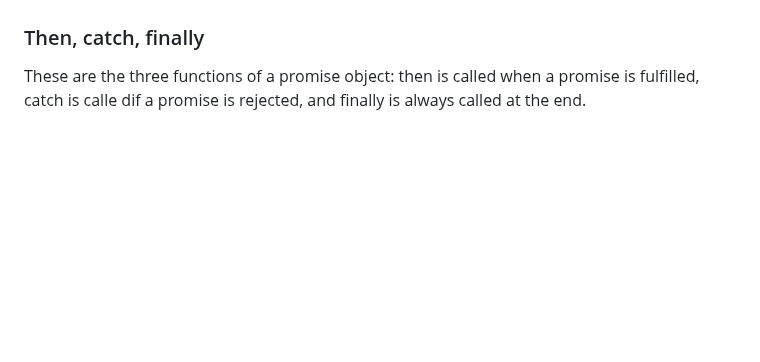
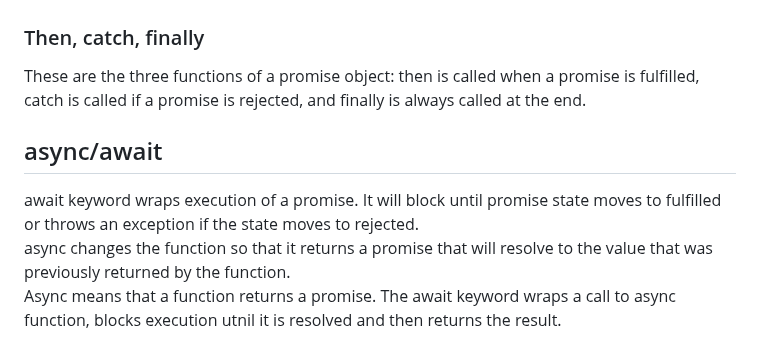
Before and after one commit to colintsmith/startup, a Markdown page: notes.md, the part around the change. Rendered like a GitHub page; blank space fills up the shorter version.

Commit message:
async, await keyword notes

```diff
--- a/notes.md
+++ b/notes.md
@@ -121,4 +121,9 @@ to create a promise object, just call the promise object constructor: new promis
 The two parameters are the two parameters that the object takes, resolve sets it to fulfilled, reject sets sets it to rejected
 set timeout function allows you to wait a set number of milliseconds until a function is done
 ### Then, catch, finally
-These are the three functions of a promise object: then is called when a promise is fulfilled, catch is calle dif a promise is rejected, and finally is always called at the end.
+These are the three functions of a promise object: then is called when a promise is fulfilled, catch is called if a promise is rejected, and finally is always called at the end.
+
+## async/await
+await keyword wraps execution of a promise. It will block until promise state moves to fulfilled or throws an exception if the state moves to rejected.
+async changes the function so that it returns a promise that will resolve to the value that was previously returned by the function.
+Async means that a function returns a promise. The await keyword wraps a call to async function, blocks execution utnil it is resolved and then returns the result.
```
